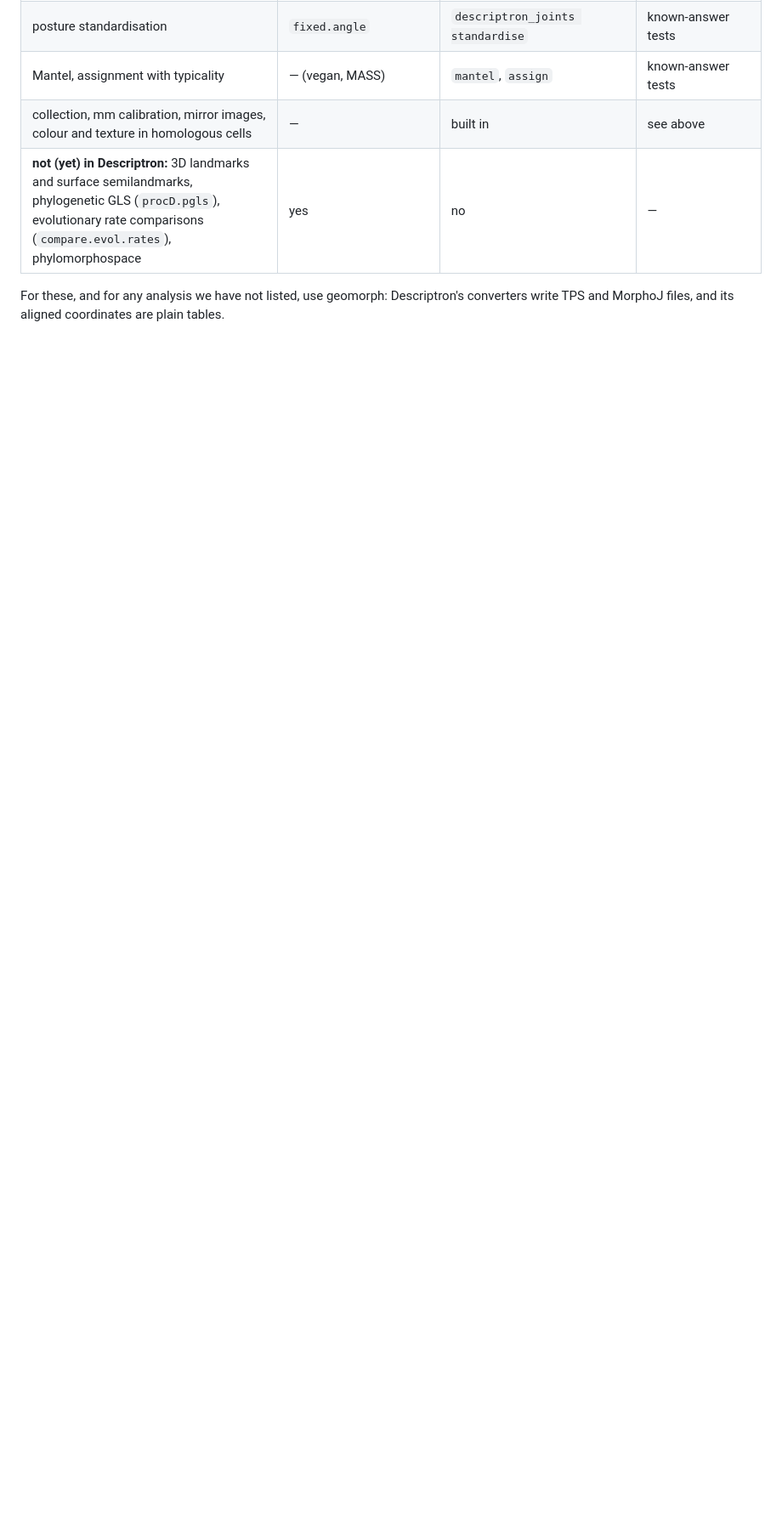
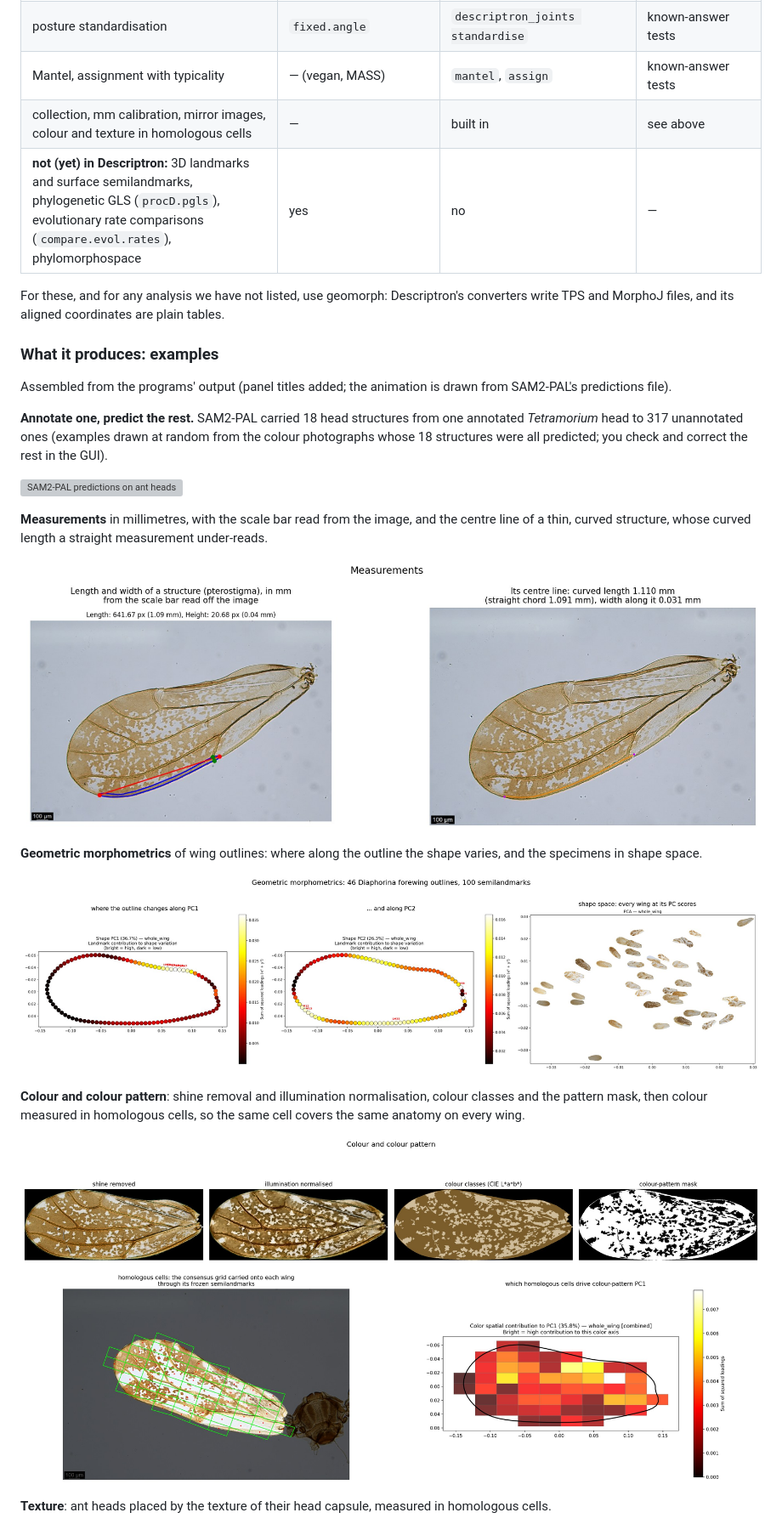
Before and after one commit to alexrvandam/Descriptron, a Markdown page: README.md, the part around one of its changes. Shown at 85% size. Rendered like a GitHub page; pictures changed too: docs/tutorial/showcase_colour.jpg (added), docs/tutorial/showcase_measurements.jpg (added), docs/tutorial/showcase_shape.jpg (added); blank space fills up the shorter version; grey boxes are pictures that could not be loaded.

Commit message:
README: examples of what Descriptron produces (SAM2-PAL predictions, measurements and centre line, outline shape, colour and colour pattern in homologous cells, texture)

```diff
--- a/README.md
+++ b/README.md
@@ -162,3 +162,32 @@ regions. You can stay in one Python workflow from photograph to statistics.
 
 For these, and for any analysis we have not listed, use geomorph: Descriptron's converters write TPS and
 MorphoJ files, and its aligned coordinates are plain tables.
+
+### What it produces: examples
+
+Assembled from the programs' output (panel titles added; the animation is drawn from SAM2-PAL's
+predictions file).
+
+**Annotate one, predict the rest.** SAM2-PAL carried 18 head structures from one annotated *Tetramorium*
+head to 317 unannotated ones (examples drawn at random from the colour photographs whose 18 structures were
+all predicted; you check and correct the rest in the GUI).
+
+![SAM2-PAL predictions on ant heads](docs/tutorial/showcase_sam2pal_heads.gif)
+
+**Measurements** in millimetres, with the scale bar read from the image, and the centre line of a thin,
+curved structure, whose curved length a straight measurement under-reads.
+
+![Length, width and centre line of a pterostigma](docs/tutorial/showcase_measurements.jpg)
+
+**Geometric morphometrics** of wing outlines: where along the outline the shape varies, and the specimens in
+shape space.
+
+![Semilandmark PC heat maps and shape space](docs/tutorial/showcase_shape.jpg)
+
+**Colour and colour pattern**: shine removal and illumination normalisation, colour classes and the pattern
+mask, then colour measured in homologous cells, so the same cell covers the same anatomy on every wing.
+
+![Colour pipeline and homologous cells](docs/tutorial/showcase_colour.jpg)
+
+**Texture**: ant heads placed by the texture of their head capsule, measured in homologous cells.
+
```
Also changed, not shown: other parts of README.md (+2 -1 lines), docs/tutorial/showcase_texture_ant_heads.jpg (added), 1 other file.
